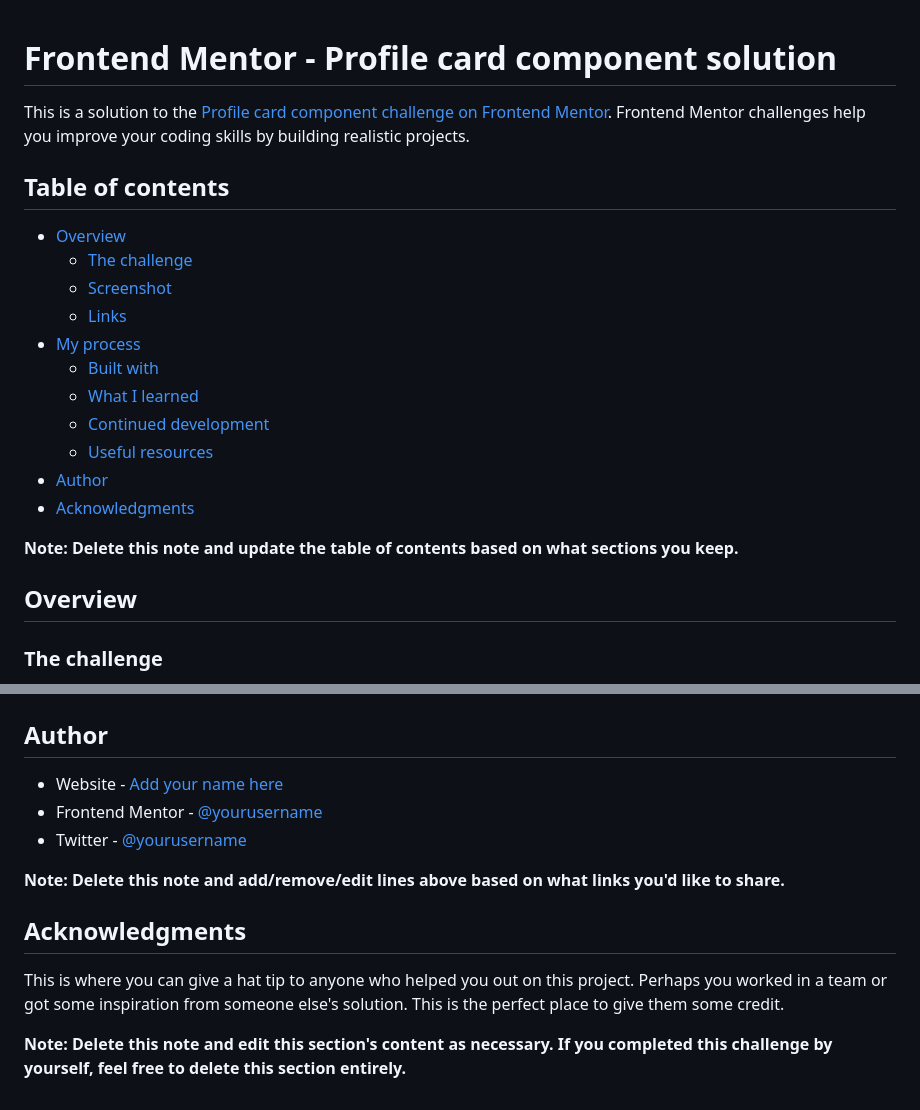
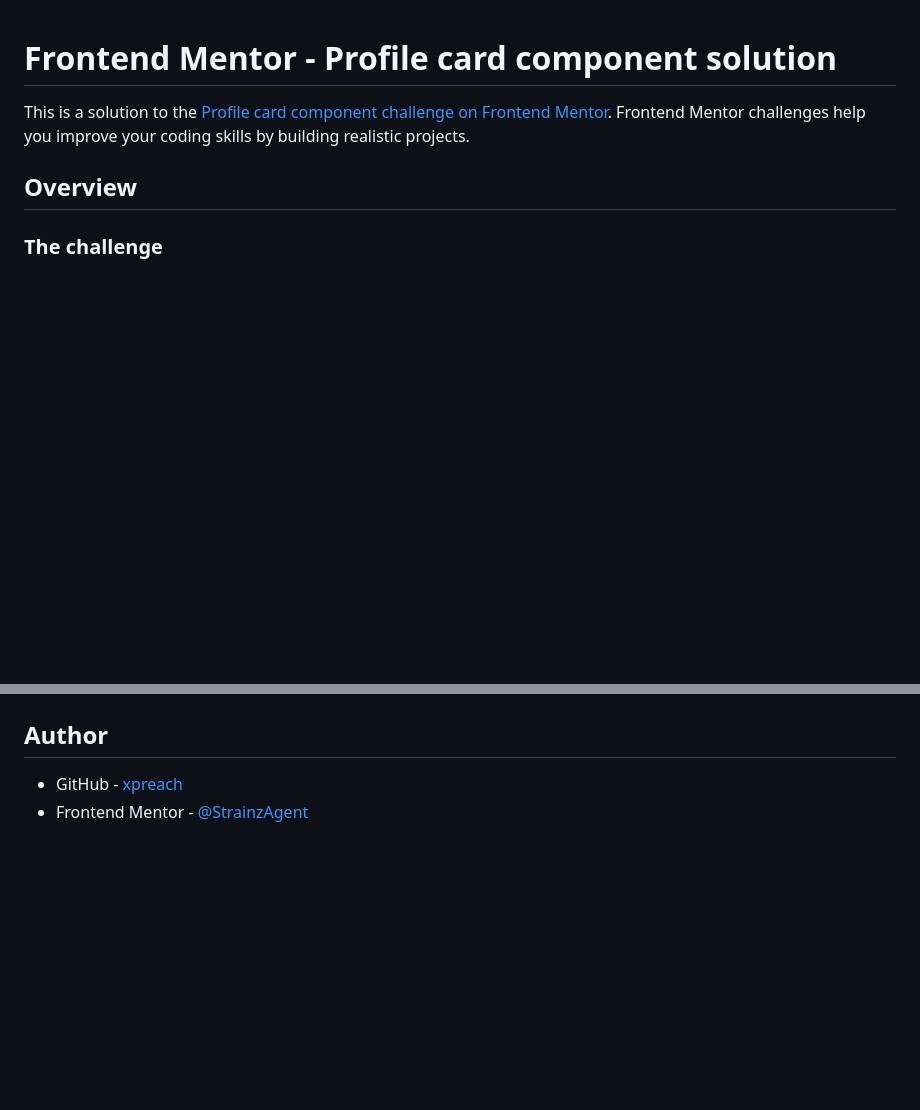
Before and after one commit to StrainzAgent/profile-card-fm, a Markdown page: README.md, 2 parts joined by grey strips. GitHub-like rendering; blank space fills up the shorter version.

```diff
--- a/README.md
+++ b/README.md
@@ -1,22 +1,6 @@
 # Frontend Mentor - Profile card component solution
 
 This is a solution to the [Profile card component challenge on Frontend Mentor](https://www.frontendmentor.io/challenges/profile-card-component-cfArpWshJ). Frontend Mentor challenges help you improve your coding skills by building realistic projects.
-
-## Table of contents
-
-- [Overview](#overview)
-  - [The challenge](#the-challenge)
-  - [Screenshot](#screenshot)
-  - [Links](#links)
-- [My process](#my-process)
-  - [Built with](#built-with)
-  - [What I learned](#what-i-learned)
-  - [Continued development](#continued-development)
-  - [Useful resources](#useful-resources)
-- [Author](#author)
-- [Acknowledgments](#acknowledgments)
-
-**Note: Delete this note and update the table of contents based on what sections you keep.**
 
 ## Overview
 
@@ -95,14 +34,5 @@ Use this section to outline areas that you want to continue focusing on in futur
 
 ## Author
 
-- Website - [Add your name here](https://www.your-site.com)
-- Frontend Mentor - [@yourusername](https://www.frontendmentor.io/profile/yourusername)
-- Twitter - [@yourusername](https://www.twitter.com/yourusername)
-
-**Note: Delete this note and add/remove/edit lines above based on what links you'd like to share.**
-
-## Acknowledgments
-
-This is where you can give a hat tip to anyone who helped you out on this project. Perhaps you worked in a team or got some inspiration from someone else's solution. This is the perfect place to give them some credit.
-
-**Note: Delete this note and edit this section's content as necessary. If you completed this challenge by yourself, feel free to delete this section entirely.**
+- GitHub - [xpreach](https://github.com/StrainzAgent)
+- Frontend Mentor - [@StrainzAgent](https://www.frontendmentor.io/profile/StrainzAgent)
```
Also changed, not shown: other parts of README.md (+3 -48 lines), final-screenshots/Screenshot 2022-08-24 at 16-57-26 Frontend Mentor Profile card component.png (added), final-screenshots/Screenshot 2022-08-24 at 17-00-16 Frontend Mentor Profile card component.png (added).
